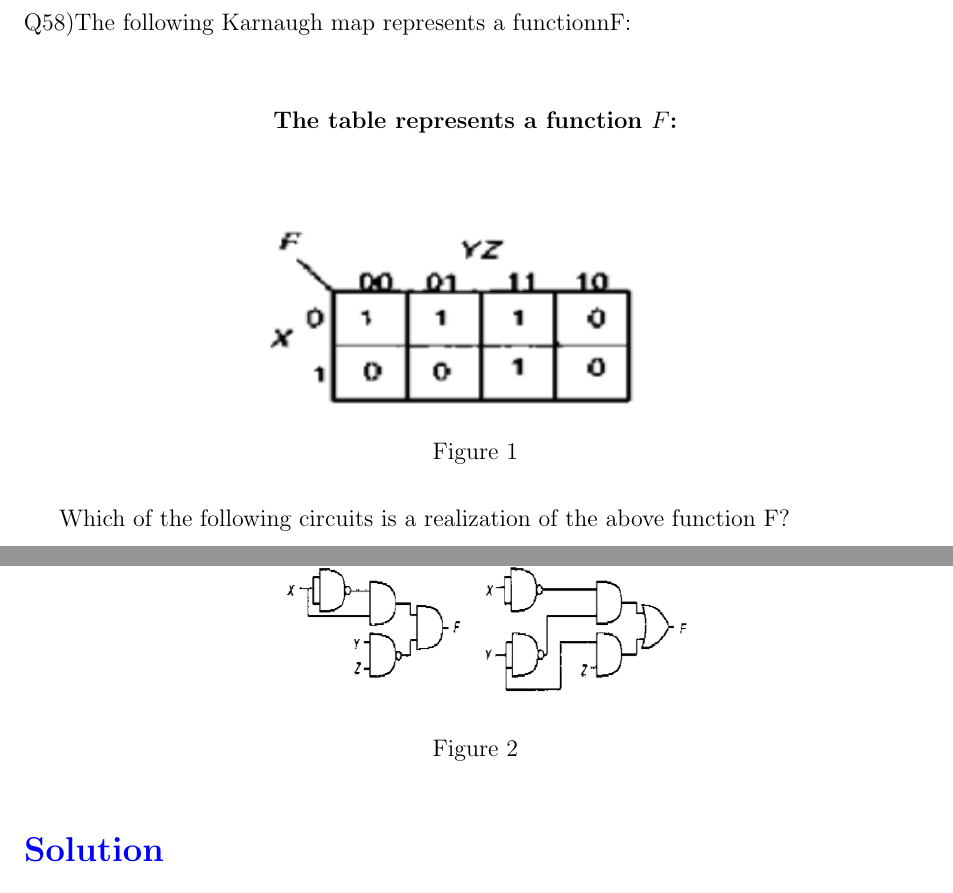
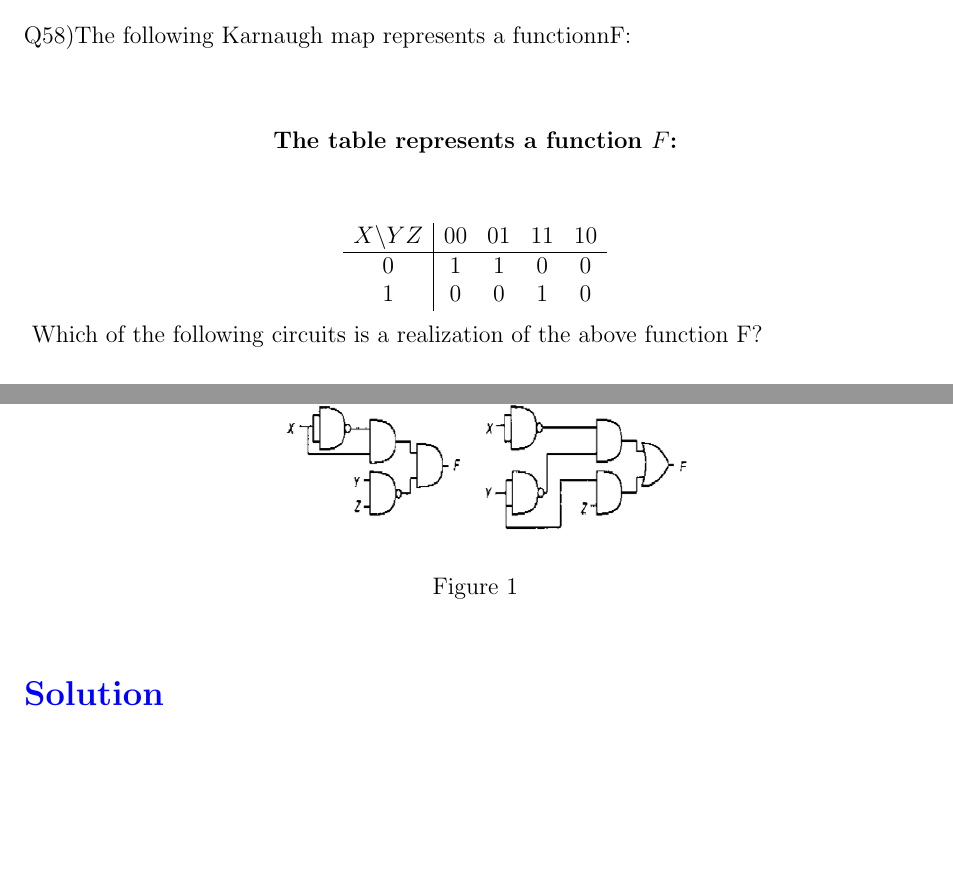
Before and after one commit to aisusmitha/FWC, a LaTeX document (test2.tex): two parts of page 1 of 2, joined at a grey line, cut so that both start at the same text, the shorter picture padded with empty space. Compiled offline with pdfLaTeX.

Commit message:
test2.tex

```diff
--- a/test2.tex
+++ b/test2.tex
@@ -48,11 +48,14 @@ Q58)The following Karnaugh map represents a functionnF:
 \end{center}
 
 \vspace{1em}
-\begin{figure}[!h]
-\centering
-  \includegraphics[width=10cm,height=4cm]{img1.png}
- \caption{}
-\end{figure}
+\[
+\begin{array}{c|cccc}
+X \backslash YZ & 00 & 01 & 11 & 10 \\
+\hline
+0 & 1 & 1 & 0 & 0 \\
+1 & 0 & 0 & 1 & 0 \\
+\end{array}
+\]
 \vspace{0.5em}
 Which of the following circuits is a realization of the above function F?
 
```
